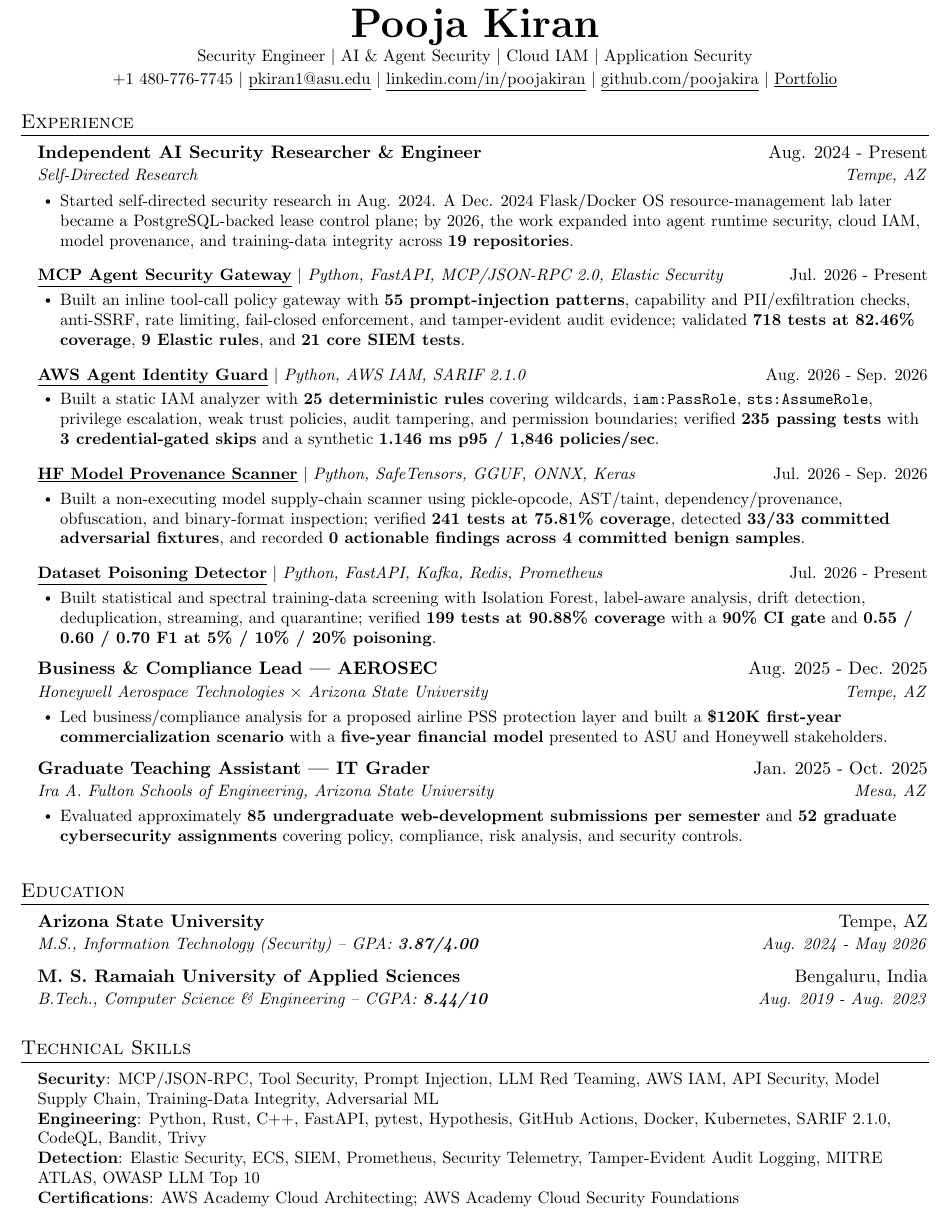
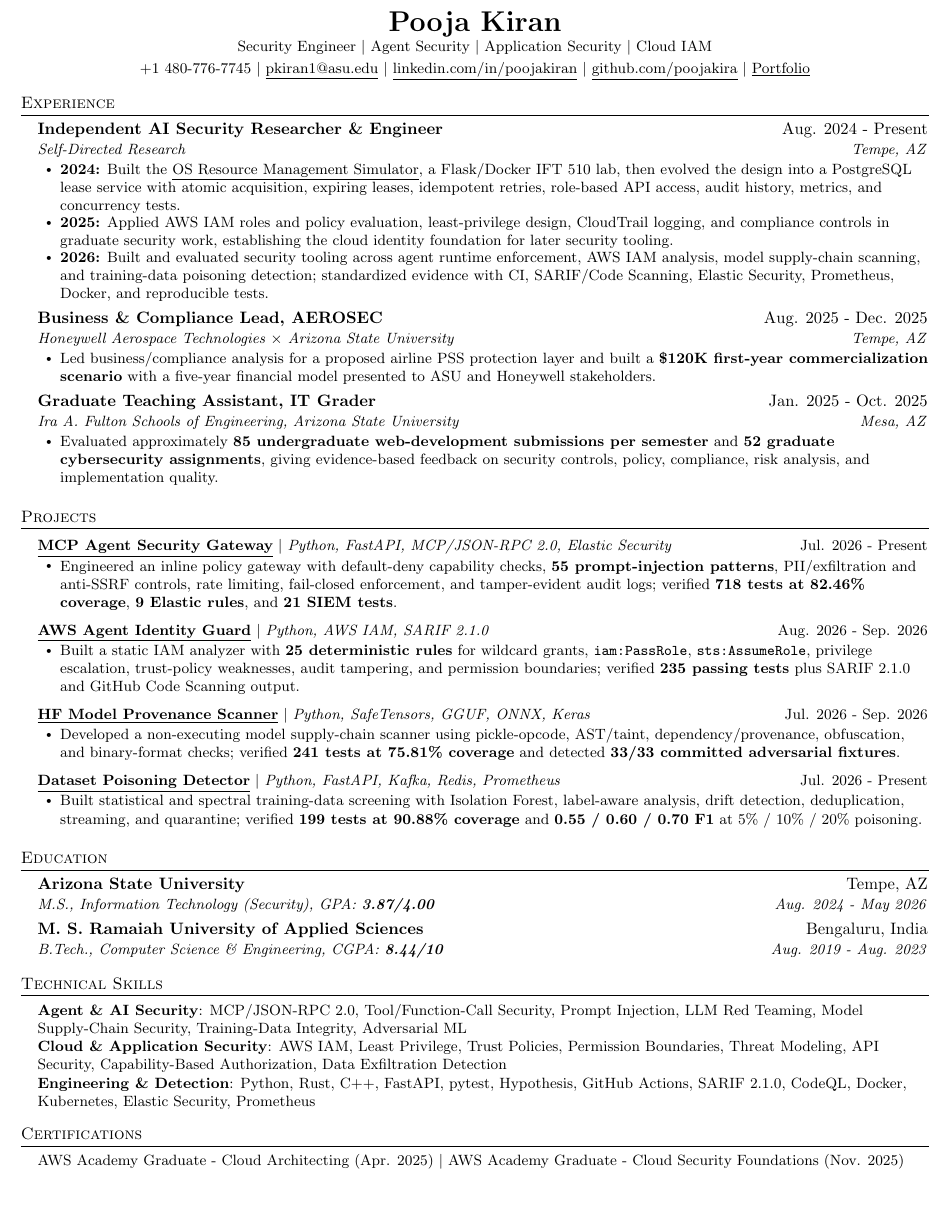
Before and after one commit to poojakira/Pooja_Kiran_Portfolio_Website, a LaTeX CV (resume/Pooja_Kiran_Agentic_AI_Security_Engineer_Resume.tex): part of the page, cut so that both start at the same text, the shorter picture padded with empty space. Compiled offline with pdfLaTeX.

Commit message:
Rebuild resume with separate Experience and Projects (#42)
Separate professional experience from technical projects, establish the verified 2024-2026 research progression, sync website resume data, and include the regenerated canonical one-page PDF.

```diff
--- a/resume/Pooja_Kiran_Agentic_AI_Security_Engineer_Resume.tex
+++ b/resume/Pooja_Kiran_Agentic_AI_Security_Engineer_Resume.tex
@@ -4,8 +4,9 @@
 % Based off of: https://github.com/sb2nov/resume
 % License : MIT
 % Content adapted for Pooja Kiran
+% Verified one-page recruiter layout
 %------------------------
-\documentclass[letterpaper,11pt]{article}
+\documentclass[letterpaper,10pt]{article}
 \usepackage{latexsym}
 \usepackage[empty]{fullpage}
 \usepackage{titlesec}
@@ -46,6 +48,6 @@
 \begin{center}
-  \textbf{\Huge \scshape Pooja Kiran} \\ \vspace{1pt}
-  \small Security Engineer $|$ AI \& Agent Security $|$ Cloud IAM $|$ Application Security \\ \vspace{2pt}
+  \textbf{\LARGE \scshape Pooja Kiran} \\ \vspace{1pt}
+  \small Security Engineer $|$ Agent Security $|$ Application Security $|$ Cloud IAM \\ \vspace{2pt}
   \small +1 480-776-7745 $|$ \href{mailto:pkiran1@asu.edu}{\underline{pkiran1@asu.edu}} $|$
   \href{https://www.linkedin.com/in/poojakiran}{\underline{linkedin.com/in/poojakiran}} $|$
   \href{https://github.com/poojakira}{\underline{github.com/poojakira}} $|$
@@ -56,53 +58,63 @@
 \resumeSubHeadingListStart
   \resumeSubheading{Independent AI Security Researcher \& Engineer}{Aug. 2024 - Present}{Self-Directed Research}{Tempe, AZ}
   \resumeItemListStart
-    \resumeItem{Started self-directed security research in Aug. 2024. A Dec. 2024 Flask/Docker OS resource-management lab later became a PostgreSQL-backed lease control plane; by 2026, the work expanded into agent runtime security, cloud IAM, model provenance, and training-data integrity across \textbf{19 repositories}.}
+    \resumeItem{\textbf{2024:} Built the \href{https://github.com/poojakira/OS-Resource-Management-Simulator-Dockerized-Flask-Application}{\underline{OS Resource Management Simulator}}, a Flask/Docker IFT 510 lab, then evolved the design into a PostgreSQL lease service with atomic acquisition, expiring leases, idempotent retries, role-based API access, audit history, metrics, and concurrency tests.}
+    \resumeItem{\textbf{2025:} Applied AWS IAM roles and policy evaluation, least-privilege design, CloudTrail logging, and compliance controls in graduate security work, establishing the cloud identity foundation for later security tooling.}
+    \resumeItem{\textbf{2026:} Built and evaluated security tooling across agent runtime enforcement, AWS IAM analysis, model supply-chain scanning, and training-data poisoning detection; standardized evidence with CI, SARIF/Code Scanning, Elastic Security, Prometheus, Docker, and reproducible tests.}
   \resumeItemListEnd
 
+  \resumeSubheading{Business \& Compliance Lead, AEROSEC}{Aug. 2025 - Dec. 2025}{Honeywell Aerospace Technologies $\times$ Arizona State University}{Tempe, AZ}
+  \resumeItemListStart
+    \resumeItem{Led business/compliance analysis for a proposed airline PSS protection layer and built a \textbf{\$120K first-year commercialization scenario} with a five-year financial model presented to ASU and Honeywell stakeholders.}
+  \resumeItemListEnd
+
+  \resumeSubheading{Graduate Teaching Assistant, IT Grader}{Jan. 2025 - Oct. 2025}{Ira A. Fulton Schools of Engineering, Arizona State University}{Mesa, AZ}
+  \resumeItemListStart
+    \resumeItem{Evaluated approximately \textbf{85 undergraduate web-development submissions per semester} and \textbf{52 graduate cybersecurity assignments}, giving evidence-based feedback on security controls, policy, compliance, risk analysis, and implementation quality.}
+  \resumeItemListEnd
+\resumeSubHeadingListEnd
+
+\section{Projects}
+\resumeSubHeadingListStart
   \resumeProjectHeading{\textbf{\href{https://github.com/poojakira/mcp-agent-security-gateway}{\underline{MCP Agent Security Gateway}}} $|$ \emph{Python, FastAPI, MCP/JSON-RPC 2.0, Elastic Security}}{Jul. 2026 - Present}
   \resumeItemListStart
-    \resumeItem{Built an inline tool-call policy gateway with \textbf{55 prompt-injection patterns}, capability and PII/exfiltration checks, anti-SSRF, rate limiting, fail-closed enforcement, and tamper-evident audit evidence; validated \textbf{718 tests at 82.46\% coverage}, \textbf{9 Elastic rules}, and \textbf{21 core SIEM tests}.}
+    \resumeItem{Engineered an inline policy gateway with default-deny capability checks, \textbf{55 prompt-injection patterns}, PII/exfiltration and anti-SSRF controls, rate limiting, fail-closed enforcement, and tamper-evident audit logs; verified \textbf{718 tests at 82.46\% coverage}, \textbf{9 Elastic rules}, and \textbf{21 SIEM tests}.}
   \resumeItemListEnd
 
   \resumeProjectHeading{\textbf{\href{https://github.com/poojakira/aws-agent-identity-guard}{\underline{AWS Agent Identity Guard}}} $|$ \emph{Python, AWS IAM, SARIF 2.1.0}}{Aug. 2026 - Sep. 2026}
   \resumeItemListStart
-    \resumeItem{Built a static IAM analyzer with \textbf{25 deterministic rules} covering wildcards, \texttt{iam:PassRole}, \texttt{sts:AssumeRole}, privilege escalation, weak trust policies, audit tampering, and permission boundaries; verified \textbf{235 passing tests} with \textbf{3 credential-gated skips} and a synthetic \textbf{1.146 ms p95 / 1,846 policies/sec}.}
+    \resumeItem{Built a static IAM analyzer with \textbf{25 deterministic rules} for wildcard grants, \texttt{iam:PassRole}, \texttt{sts:AssumeRole}, privilege escalation, trust-policy weaknesses, audit tampering, and permission boundaries; verified \textbf{235 passing tests} plus SARIF 2.1.0 and GitHub Code Scanning output.}
   \resumeItemListEnd
 
   \resumeProjectHeading{\textbf{\href{https://github.com/poojakira/hf-model-provenance-scanner}{\underline{HF Model Provenance Scanner}}} $|$ \emph{Python, SafeTensors, GGUF, ONNX, Keras}}{Jul. 2026 - Sep. 2026}
   \resumeItemListStart
-    \resumeItem{Built a non-executing model supply-chain scanner using pickle-opcode, AST/taint, dependency/provenance, obfuscation, and binary-format inspection; verified \textbf{241 tests at 75.81\% coverage}, detected \textbf{33/33 committed adversarial fixtures}, and recorded \textbf{0 actionable findings across 4 committed benign samples}.}
+    \resumeItem{Developed a non-executing model supply-chain scanner using pickle-opcode, AST/taint, dependency/provenance, obfuscation, and binary-format checks; verified \textbf{241 tests at 75.81\% coverage} and detected \textbf{33/33 committed adversarial fixtures}.}
   \resumeItemListEnd
 
   \resumeProjectHeading{\textbf{\href{https://github.com/poojakira/dataset-poisoning-detector}{\underline{Dataset Poisoning Detector}}} $|$ \emph{Python, FastAPI, Kafka, Redis, Prometheus}}{Jul. 2026 - Present}
   \resumeItemListStart
-    \resumeItem{Built statistical and spectral training-data screening with Isolation Forest, label-aware analysis, drift detection, deduplication, streaming, and quarantine; verified \textbf{199 tests at 90.88\% coverage} with a \textbf{90\% CI gate} and \textbf{0.55 / 0.60 / 0.70 F1 at 5\% / 10\% / 20\% poisoning}.}
-  \resumeItemListEnd
-
-  \resumeSubheading{Business \& Compliance Lead | AEROSEC}{Aug. 2025 - Dec. 2025}{Honeywell Aerospace Technologies $\times$ Arizona State University}{Tempe, AZ}
-  \resumeItemListStart
-    \resumeItem{Led business/compliance analysis for a proposed airline PSS protection layer and built a \textbf{\$120K first-year commercialization scenario} with a \textbf{five-year financial model} presented to ASU and Honeywell stakeholders.}
-  \resumeItemListEnd
-
-  \resumeSubheading{Graduate Teaching Assistant | IT Grader}{Jan. 2025 - Oct. 2025}{Ira A. Fulton Schools of Engineering, Arizona State University}{Mesa, AZ}
-  \resumeItemListStart
-    \resumeItem{Evaluated approximately \textbf{85 undergraduate web-development submissions per semester} and \textbf{52 graduate cybersecurity assignments} covering policy, compliance, risk analysis, and security controls.}
+    \resumeItem{Built statistical and spectral training-data screening with Isolation Forest, label-aware analysis, drift detection, deduplication, streaming, and quarantine; verified \textbf{199 tests at 90.88\% coverage} and \textbf{0.55 / 0.60 / 0.70 F1} at 5\% / 10\% / 20\% poisoning.}
   \resumeItemListEnd
 \resumeSubHeadingListEnd
 
 \section{Education}
 \resumeSubHeadingListStart
-  \resumeSubheading{Arizona State University}{Tempe, AZ}{M.S., Information Technology (Security) -- GPA: \textbf{3.87/4.00}}{Aug. 2024 - May 2026}
-  \resumeSubheading{M. S. Ramaiah University of Applied Sciences}{Bengaluru, India}{B.Tech., Computer Science \& Engineering -- CGPA: \textbf{8.44/10}}{Aug. 2019 - Aug. 2023}
+  \resumeSubheading{Arizona State University}{Tempe, AZ}{M.S., Information Technology (Security), GPA: \textbf{3.87/4.00}}{Aug. 2024 - May 2026}
+  \resumeSubheading{M. S. Ramaiah University of Applied Sciences}{Bengaluru, India}{B.Tech., Computer Science \& Engineering, CGPA: \textbf{8.44/10}}{Aug. 2019 - Aug. 2023}
 \resumeSubHeadingListEnd
 
 \section{Technical Skills}
 \begin{itemize}[leftmargin=0.14in,label={}]
 \small{\item{
-\textbf{Security}{: MCP/JSON-RPC, Tool Security, Prompt Injection, LLM Red Teaming, AWS IAM, API Security, Model Supply Chain, Training-Data Integrity, Adversarial ML} \\
-\textbf{Engineering}{: Python, Rust, C++, FastAPI, pytest, Hypothesis, GitHub Actions, Docker, Kubernetes, SARIF 2.1.0, CodeQL, Bandit, Trivy} \\
-\textbf{Detection}{: Elastic Security, ECS, SIEM, Prometheus, Security Telemetry, Tamper-Evident Audit Logging, MITRE ATLAS, OWASP LLM Top 10} \\
-\textbf{Certifications}{: AWS Academy Cloud Architecting; AWS Academy Cloud Security Foundations}
+\textbf{Agent \& AI Security}{: MCP/JSON-RPC 2.0, Tool/Function-Call Security, Prompt Injection, LLM Red Teaming, Model Supply-Chain Security, Training-Data Integrity, Adversarial ML} \\
+\textbf{Cloud \& Application Security}{: AWS IAM, Least Privilege, Trust Policies, Permission Boundaries, Threat Modeling, API Security, Capability-Based Authorization, Data Exfiltration Detection} \\
+\textbf{Engineering \& Detection}{: Python, Rust, C++, FastAPI, pytest, Hypothesis, GitHub Actions, SARIF 2.1.0, CodeQL, Docker, Kubernetes, Elastic Security, Prometheus}
 }}
 \end{itemize}
+
+\section{Certifications}
+\begin{itemize}[leftmargin=0.14in,label={}]
+\small{\item{AWS Academy Graduate - Cloud Architecting (Apr. 2025) $|$ AWS Academy Graduate - Cloud Security Foundations (Nov. 2025)}}
+\end{itemize}
+
 \end{document}
```
Also changed, not shown: .github/workflows/build-resume.yml (+29 -2 lines), resume/Pooja_Kiran_Agentic_AI_Security_Engineer_Resume.tex (17 more changed lines), 2 other files.
